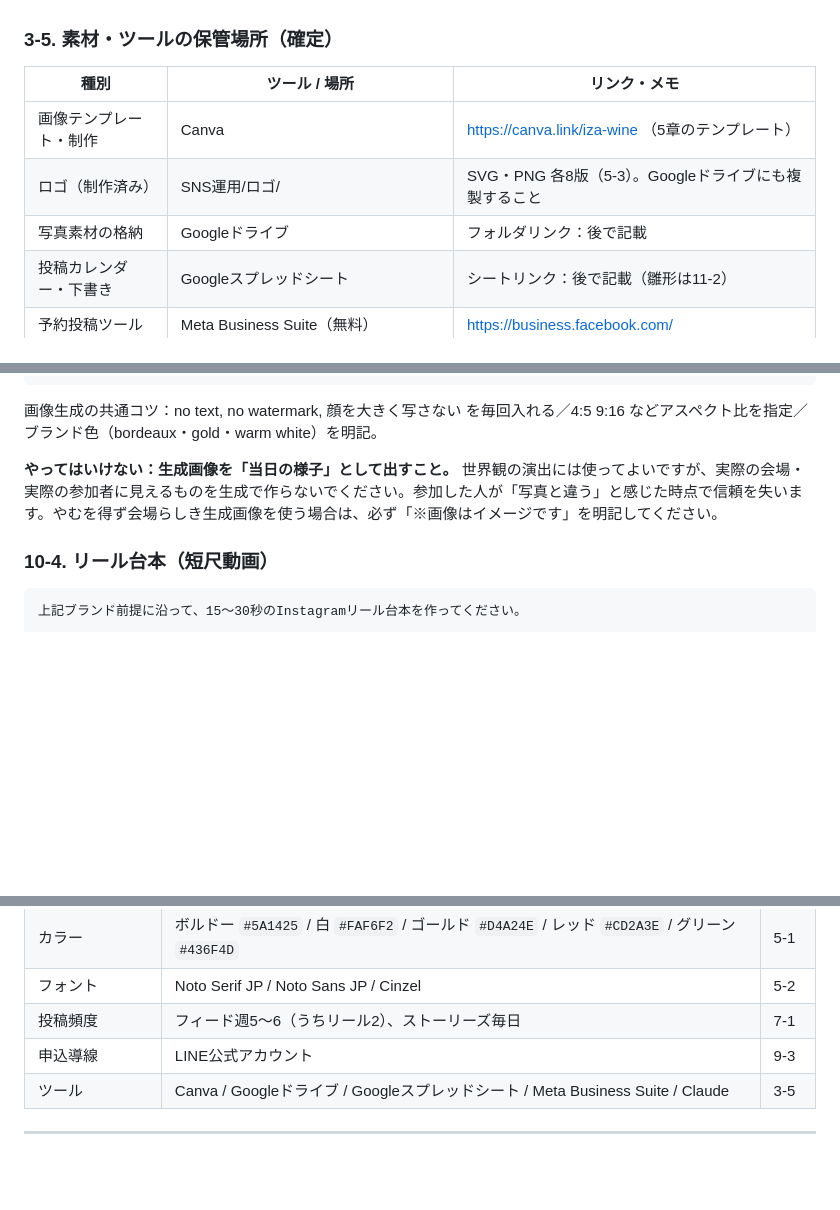
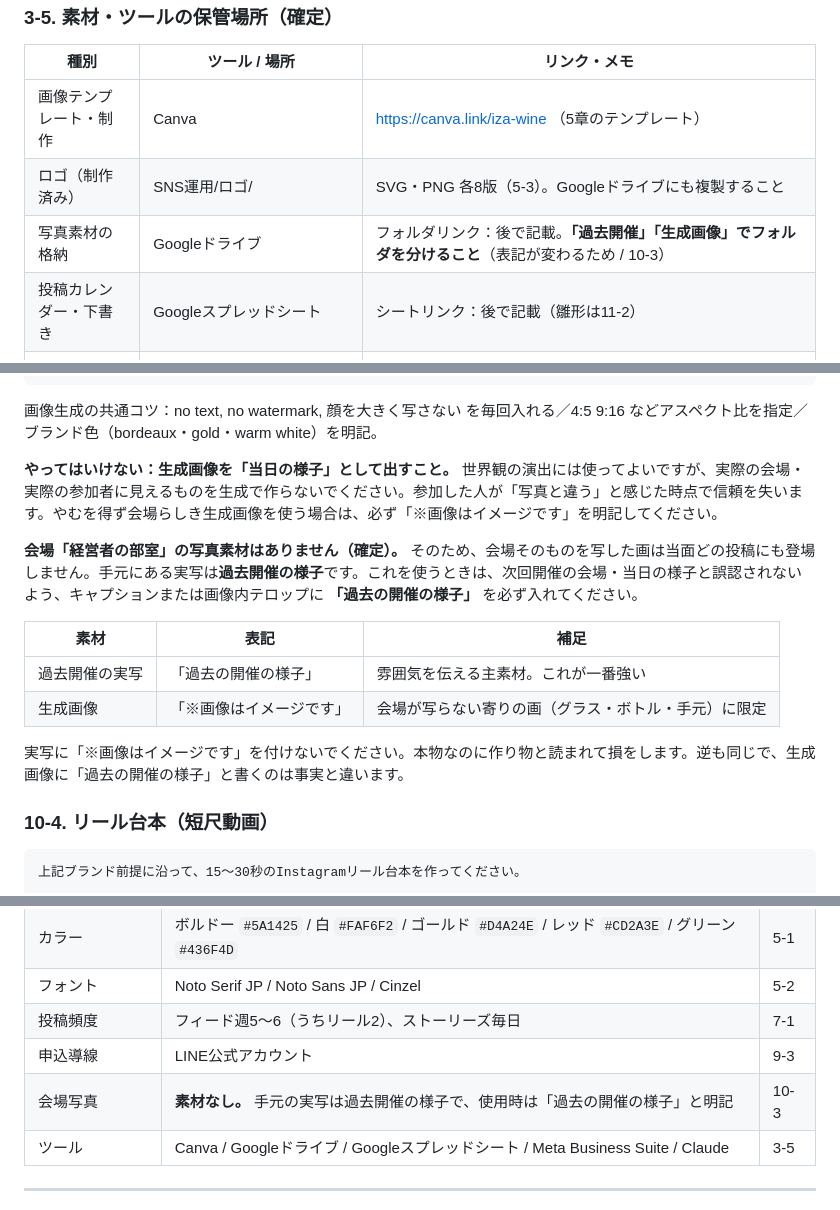
Before and after one commit to M-TKD/IZAJAPAN, a Markdown page: instagram-operation-manual/README.md, 3 parts joined by grey strips. GitHub-like rendering; blank space fills up the shorter version.

````diff
--- a/instagram-operation-manual/README.md
+++ b/instagram-operation-manual/README.md
@@ -151,7 +151,7 @@ IZA｜初心者のためのハンガリーワイン会 六本木
 |------|--------------|-------------|
 | 画像テンプレート・制作 | Canva | https://canva.link/iza-wine （5章のテンプレート） |
 | ロゴ（制作済み） | SNS運用/ロゴ/ | SVG・PNG 各8版（5-3）。Googleドライブにも複製すること |
-| 写真素材の格納 | Googleドライブ | フォルダリンク：後で記載 |
+| 写真素材の格納 | Googleドライブ | フォルダリンク：後で記載。**「過去開催」「生成画像」でフォルダを分けること**（表記が変わるため / 10-3） |
 | 投稿カレンダー・下書き | Googleスプレッドシート | シートリンク：後で記載（雛形は11-2） |
 | 予約投稿ツール | Meta Business Suite（無料） | https://business.facebook.com/ |
 | 分析・レポート | Googleスプレッドシート | 月次レポート雛形は11-3 |
@@ -1264,6 +1264,15 @@ Photorealistic wine scene, no text, no watermark.
 
 **やってはいけない：生成画像を「当日の様子」として出すこと。** 世界観の演出には使ってよいですが、実際の会場・実際の参加者に見えるものを生成で作らないでください。参加した人が「写真と違う」と感じた時点で信頼を失います。やむを得ず会場らしき生成画像を使う場合は、必ず「※画像はイメージです」を明記してください。
 
+**会場「経営者の部室」の写真素材はありません（確定）。** そのため、会場そのものを写した画は当面どの投稿にも登場しません。手元にある実写は**過去開催の様子**です。これを使うときは、次回開催の会場・当日の様子と誤認されないよう、キャプションまたは画像内テロップに **「過去の開催の様子」** を必ず入れてください。
+
+| 素材 | 表記 | 補足 |
+|------|------|------|
+| 過去開催の実写 | 「過去の開催の様子」 | 雰囲気を伝える主素材。これが一番強い |
+| 生成画像 | 「※画像はイメージです」 | 会場が写らない寄りの画（グラス・ボトル・手元）に限定 |
+
+実写に「※画像はイメージです」を付けないでください。本物なのに作り物と読まれて損をします。逆も同じで、生成画像に「過去の開催の様子」と書くのは事実と違います。
+
 ### 10-4. リール台本（短尺動画）
 
 ```
@@ -1568,6 +1577,7 @@ DM／コメントで繰り返し来る質問をここに蓄積。担当が変わ
 | フォント | Noto Serif JP / Noto Sans JP / Cinzel | 5-2 |
 | 投稿頻度 | フィード週5〜6（うちリール2）、ストーリーズ毎日 | 7-1 |
 | 申込導線 | LINE公式アカウント | 9-3 |
+| 会場写真 | **素材なし。** 手元の実写は過去開催の様子で、使用時は「過去の開催の様子」と明記 | 10-3 |
 | ツール | Canva / Googleドライブ / Googleスプレッドシート / Meta Business Suite / Claude | 3-5 |
 
 ---
````
Also changed, not shown: meta-ads-guide/README.md (+29 -11 lines).
